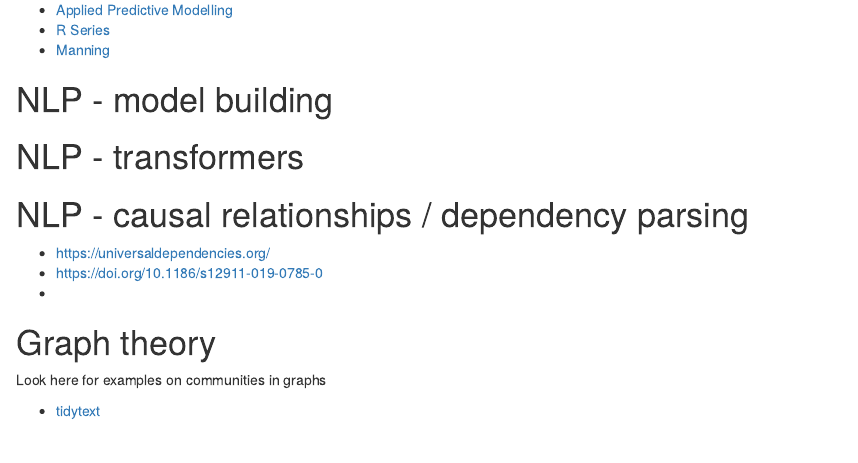
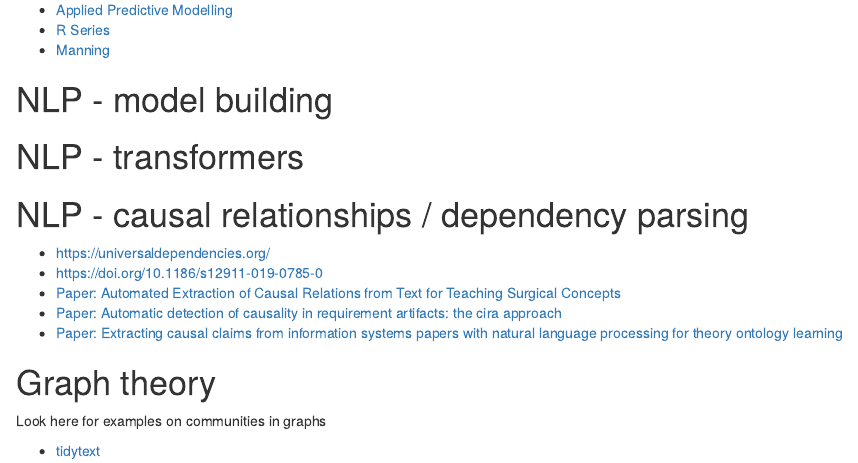
Before and after one commit to uashogeschoolutrecht/data-science-resources, an R Markdown document (resources.Rmd): the page in a window 1100 px wide, from 1390 px down. Rendered offline with R 4.5, knitr and Pandoc, with nearby package versions; drawn as R Markdown's standard HTML page in place of the format the file asks for.

Commit message:
Added causality papers

```diff
--- a/resources.Rmd
+++ b/resources.Rmd
@@ -87,7 +87,9 @@ knitr::opts_chunk$set(echo = TRUE)
 
  - https://universaldependencies.org/
  - https://doi.org/10.1186/s12911-019-0785-0
- -
+ - [Paper: Automated Extraction of Causal Relations from Text for Teaching Surgical Concepts](https://www.researchgate.net/profile/Natchalee-Srimaneekarn-2/publication/350027646_Automated_Extraction_of_Causal_Relations_from_Text_for_Teaching_Surgical_Concepts/links/60c993c9299bf108abdd3aae/Automated-Extraction-of-Causal-Relations-from-Text-for-Teaching-Surgical-Concepts.pdf)
+  - [Paper: Automatic detection of causality in requirement artifacts: the cira approach](https://arxiv.org/pdf/2101.10766)
+  - [Paper: Extracting causal claims from information systems papers with natural language processing for theory ontology learning](https://scholarspace.manoa.hawaii.edu/bitstream/10125/50549/1/paper0662.pdf)
 
 # Graph theory
 
```
Also changed, not shown: resources.html, resources.md, 1 other file.
